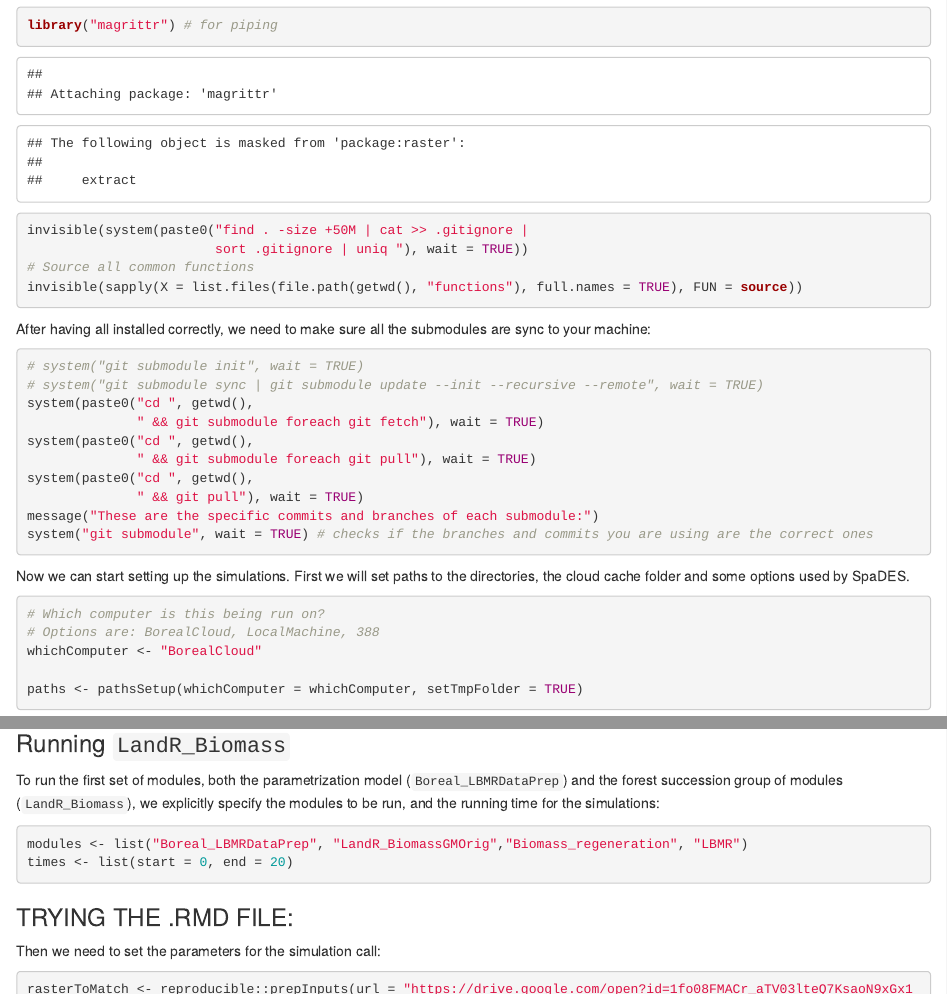
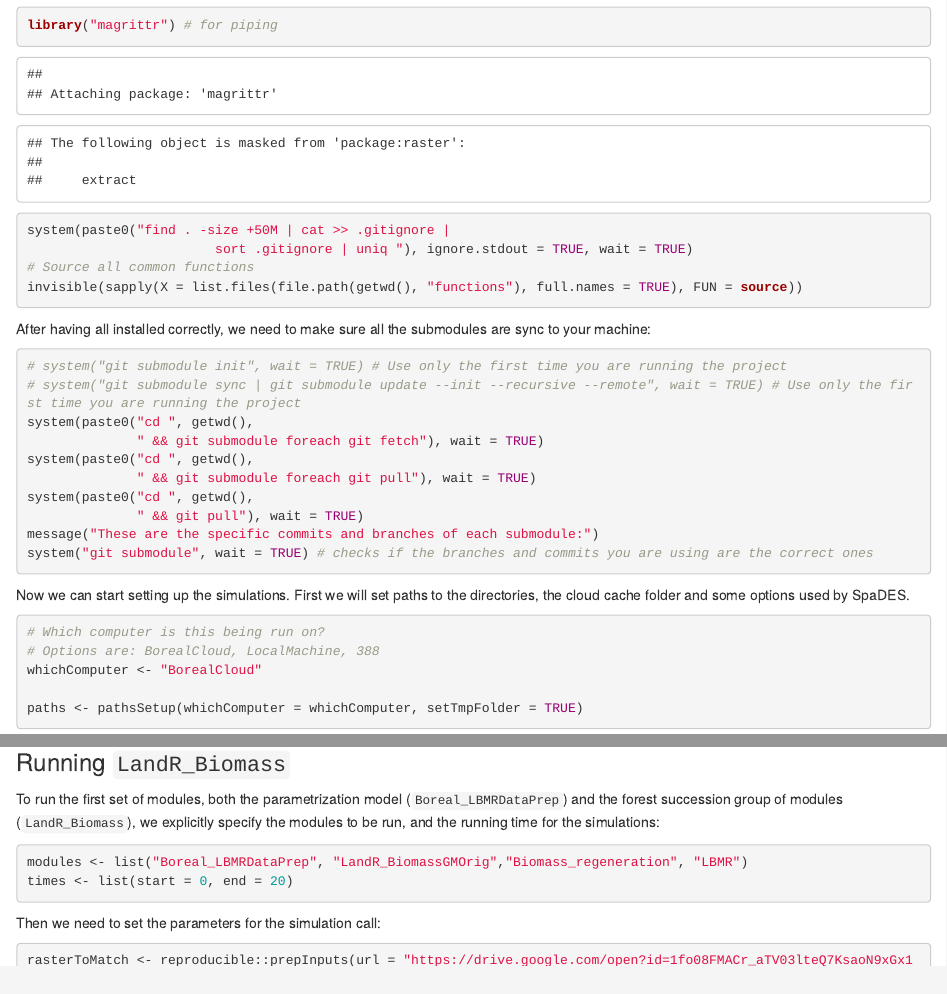
Before and after one commit to tati-micheletti/NWT, an R Markdown document (runMe.Rmd): the page in a window 1100 px wide, from 1320 px down, and a second part further down, joined at a grey line. Rendered offline with R 4.5, knitr and Pandoc, with nearby package versions; some code elsewhere in the file could not run offline.

Commit message:
updated runMe.R

````diff
--- a/runMe.Rmd
+++ b/runMe.Rmd
@@ -82,8 +82,8 @@
 library("SpaDES")
 library("raster")
 library("magrittr") # for piping
-invisible(system(paste0("find . -size +50M | cat >> .gitignore |
-                        sort .gitignore | uniq "), wait = TRUE))
+system(paste0("find . -size +50M | cat >> .gitignore |
+                        sort .gitignore | uniq "), ignore.stdout = TRUE, wait = TRUE)
 # Source all common functions
 invisible(sapply(X = list.files(file.path(getwd(), "functions"), full.names = TRUE), FUN = source))
 
@@ -93,8 +93,8 @@
 
 ```{r initSubmodules, eval = FALSE}
 
-# system("git submodule init", wait = TRUE)
-# system("git submodule sync | git submodule update --init --recursive --remote", wait = TRUE)
+# system("git submodule init", wait = TRUE) # Use only the first time you are running the project
+# system("git submodule sync | git submodule update --init --recursive --remote", wait = TRUE) # Use only the first time you are running the project
 system(paste0("cd ", getwd(),
               " && git submodule foreach git fetch"), wait = TRUE)
 system(paste0("cd ", getwd(),
@@ -182,6 +182,3 @@
 
 ```
 
-### TRYING THE .RMD FILE:
-
-```{r originalRmd}
````
Also changed, not shown: runMe.Rmd (15 more changed lines).
